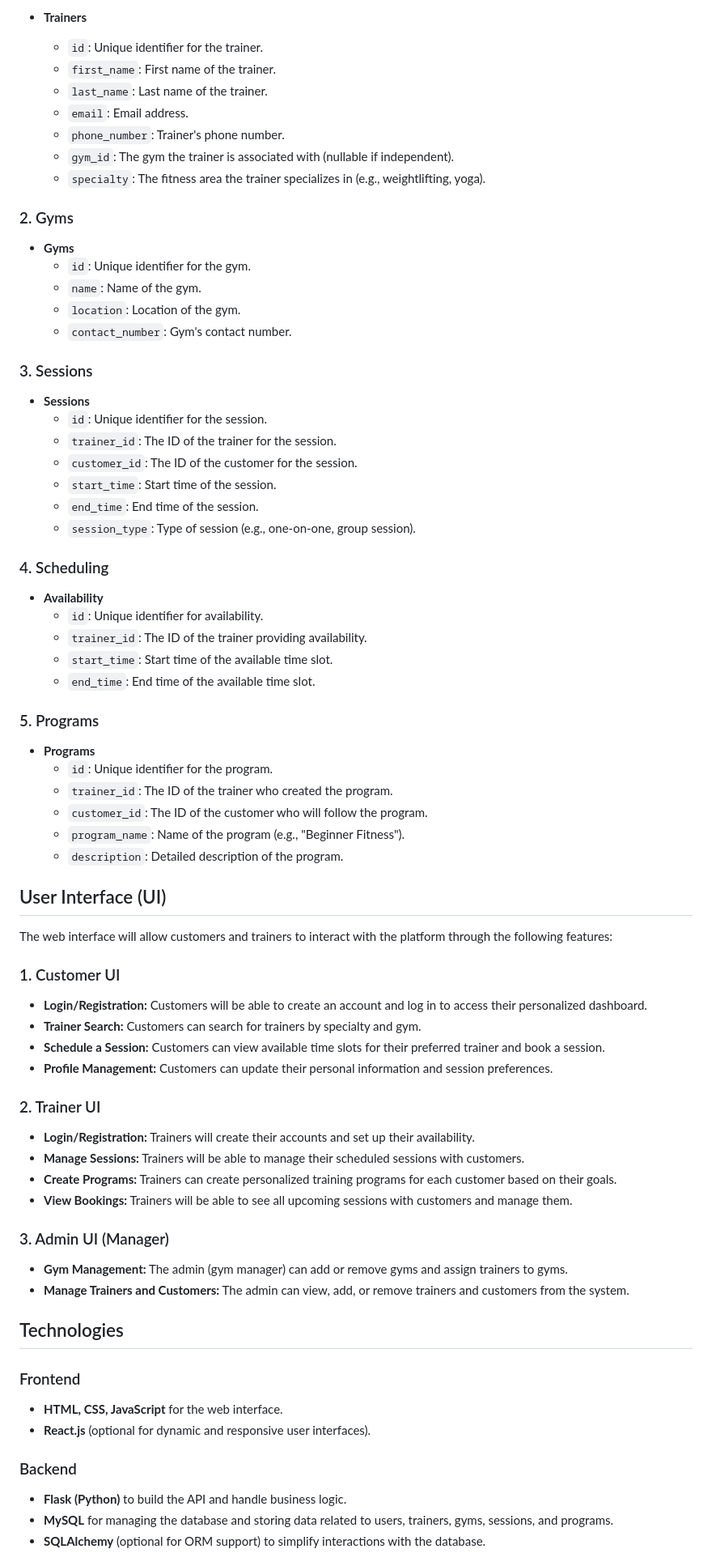
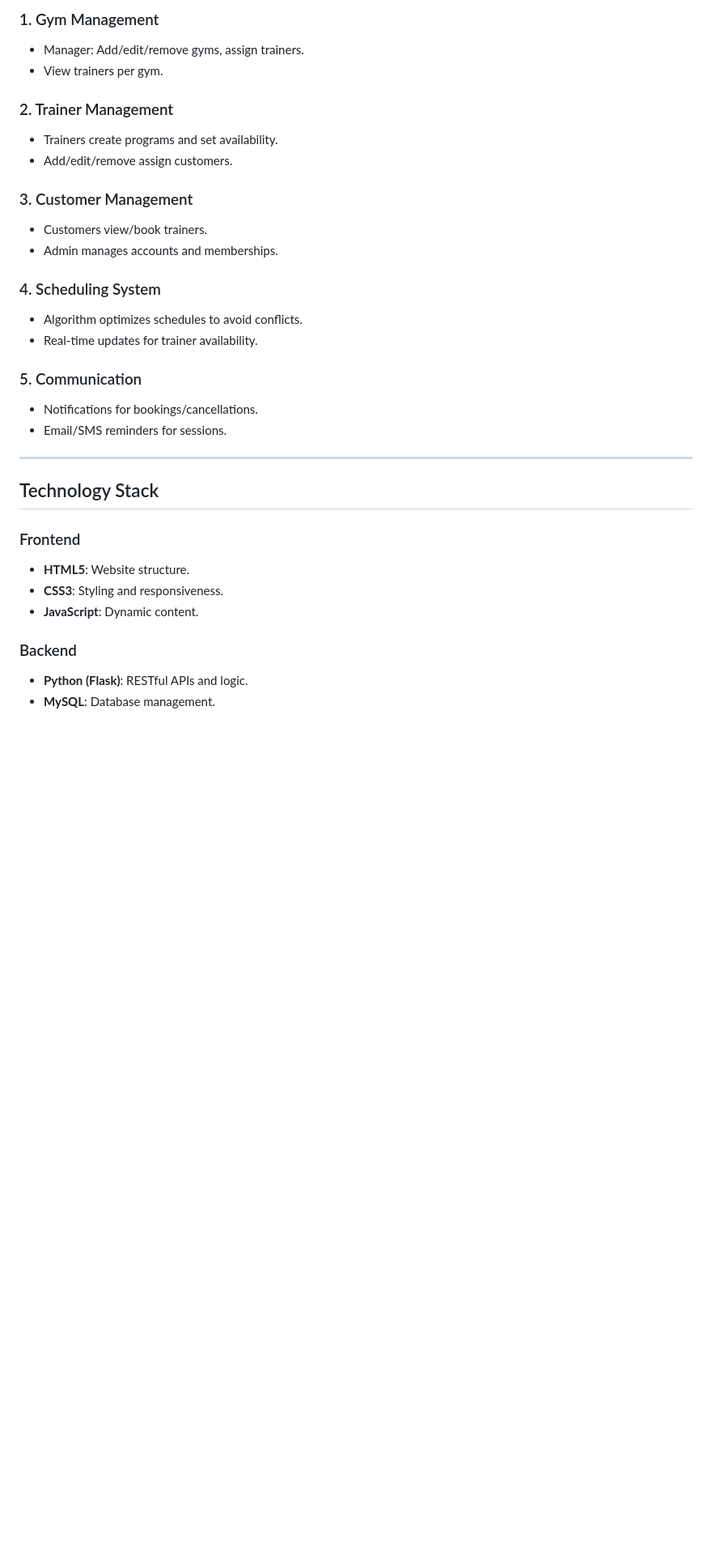
Before and after one commit to omarulb06/Gym_platform, a Markdown page: Readme.md, the part around one of its changes. Shown at 81% size. Rendered like a GitHub page; blank space fills up the shorter version.

```diff
--- a/Readme.md
+++ b/Readme.md
@@ -61,72 +62,34 @@ The platform will support two main user roles:
 
-- **Trainers**
-  - `id`: Unique identifier for the trainer.
-  - `first_name`: First name of the trainer.
-  - `last_name`: Last name of the trainer.
-  - `email`: Email address.
-  - `phone_number`: Trainer's phone number.
-  - `gym_id`: The gym the trainer is associated with (nullable if independent).
-  - `specialty`: The fitness area the trainer specializes in (e.g., weightlifting, yoga).
+### 1. Gym Management
+- Manager: Add/edit/remove gyms, assign trainers.
+- View trainers per gym.
 
-### 2. Gyms
-- **Gyms**
-  - `id`: Unique identifier for the gym.
-  - `name`: Name of the gym.
-  - `location`: Location of the gym.
-  - `contact_number`: Gym's contact number.
+### 2. Trainer Management
+- Trainers create programs and set availability.
+- Add/edit/remove assign customers.
 
-### 3. Sessions
-- **Sessions**
-  - `id`: Unique identifier for the session.
-  - `trainer_id`: The ID of the trainer for the session.
-  - `customer_id`: The ID of the customer for the session.
-  - `start_time`: Start time of the session.
-  - `end_time`: End time of the session.
-  - `session_type`: Type of session (e.g., one-on-one, group session).
+### 3. Customer Management
+- Customers view/book trainers.
+- Admin manages accounts and memberships.
 
-### 4. Scheduling
-- **Availability**
-  - `id`: Unique identifier for availability.
-  - `trainer_id`: The ID of the trainer providing availability.
-  - `start_time`: Start time of the available time slot.
-  - `end_time`: End time of the available time slot.
+### 4. Scheduling System
+- Algorithm optimizes schedules to avoid conflicts.
+- Real-time updates for trainer availability.
 
-### 5. Programs
-- **Programs**
-  - `id`: Unique identifier for the program.
-  - `trainer_id`: The ID of the trainer who created the program.
-  - `customer_id`: The ID of the customer who will follow the program.
-  - `program_name`: Name of the program (e.g., "Beginner Fitness").
-  - `description`: Detailed description of the program.
+### 5. Communication
+- Notifications for bookings/cancellations.
+- Email/SMS reminders for sessions.
 
-## User Interface (UI)
+---
 
-The web interface will allow customers and trainers to interact with the platform through the following features:
-
-### 1. Customer UI
-- **Login/Registration:** Customers will be able to create an account and log in to access their personalized dashboard.
-- **Trainer Search:** Customers can search for trainers by specialty and gym.
-- **Schedule a Session:** Customers can view available time slots for their preferred trainer and book a session.
-- **Profile Management:** Customers can update their personal information and session preferences.
-
-### 2. Trainer UI
-- **Login/Registration:** Trainers will create their accounts and set up their availability.
-- **Manage Sessions:** Trainers will be able to manage their scheduled sessions with customers.
-- **Create Programs:** Trainers can create personalized training programs for each customer based on their goals.
-- **View Bookings:** Trainers will be able to see all upcoming sessions with customers and manage them.
-
-### 3. Admin UI (Manager)
-- **Gym Management:** The admin (gym manager) can add or remove gyms and assign trainers to gyms.
-- **Manage Trainers and Customers:** The admin can view, add, or remove trainers and customers from the system.
-
-## Technologies
+## Technology Stack
 
 ### Frontend
-- **HTML, CSS, JavaScript** for the web interface.
-- **React.js** (optional for dynamic and responsive user interfaces).
+- **HTML5**: Website structure.
+- **CSS3**: Styling and responsiveness.
+- **JavaScript**: Dynamic content.
 
 ### Backend
-- **Flask (Python)** to build the API and handle business logic.
-- **MySQL** for managing the database and storing data related to users, trainers, gyms, sessions, and programs.
-- **SQLAlchemy** (optional for ORM support) to simplify interactions with the database.
+- **Python (Flask)**: RESTful APIs and logic.
+- **MySQL**: Database management.
 
```
Also changed, not shown: other parts of Readme.md (+78 -54 lines).
